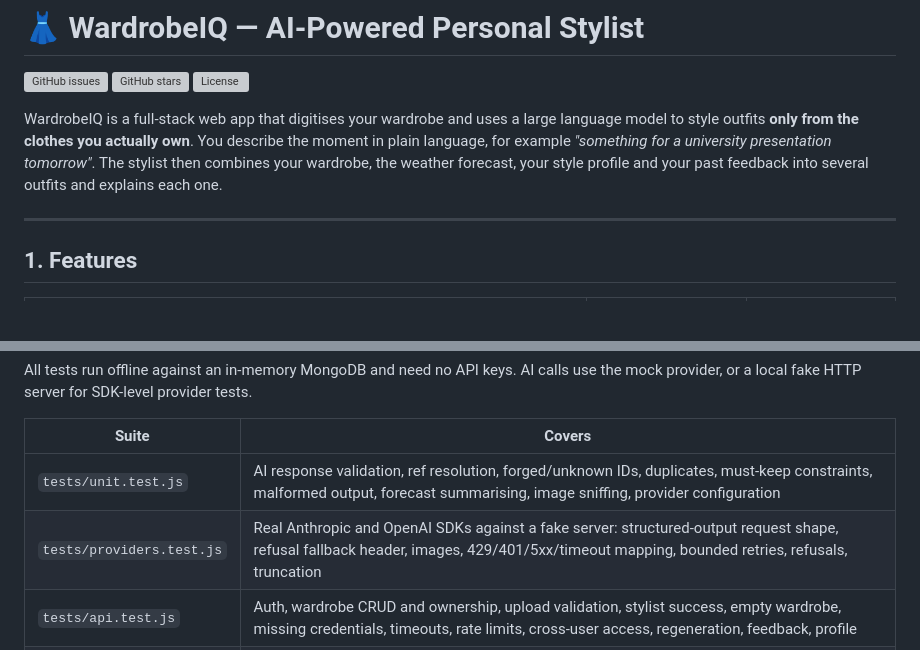
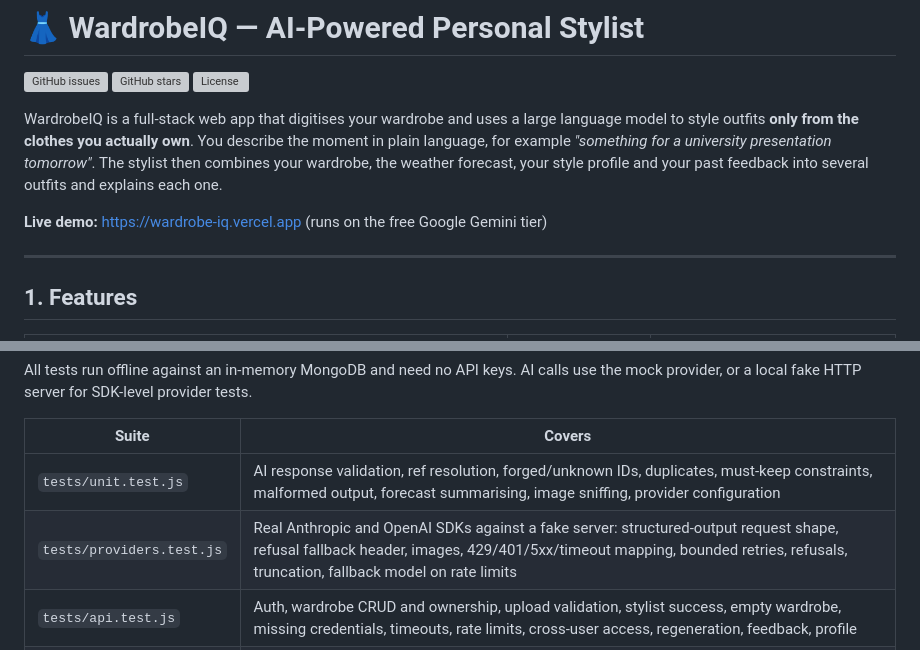
Before and after one commit to Shameendudekula/WardrobeIQ, a Markdown page: README.md, 2 parts joined by grey strips. GitHub-like rendering; blank space fills up the shorter version; grey boxes are pictures that could not be loaded.

```diff
--- a/README.md
+++ b/README.md
@@ -5,6 +5,8 @@
 ![License](https://img.shields.io/github/license/Shameendudekula/WardrobeIQ)
 
 WardrobeIQ is a full-stack web app that digitises your wardrobe and uses a large language model to style outfits **only from the clothes you actually own**. You describe the moment in plain language, for example *"something for a university presentation tomorrow"*. The stylist then combines your wardrobe, the weather forecast, your style profile and your past feedback into several outfits and explains each one.
+
+**Live demo:** https://wardrobe-iq.vercel.app (runs on the free Google Gemini tier)
 
 ---
 
@@ -192,7 +208,7 @@ All tests run offline against an in-memory MongoDB and need no API keys. AI call
 | Suite | Covers |
 | --- | --- |
 | `tests/unit.test.js` | AI response validation, ref resolution, forged/unknown IDs, duplicates, must-keep constraints, malformed output, forecast summarising, image sniffing, provider configuration |
-| `tests/providers.test.js` | Real Anthropic and OpenAI SDKs against a fake server: structured-output request shape, refusal fallback header, images, 429/401/5xx/timeout mapping, bounded retries, refusals, truncation |
+| `tests/providers.test.js` | Real Anthropic and OpenAI SDKs against a fake server: structured-output request shape, refusal fallback header, images, 429/401/5xx/timeout mapping, bounded retries, refusals, truncation, fallback model on rate limits |
 | `tests/api.test.js` | Auth, wardrobe CRUD and ownership, upload validation, stylist success, empty wardrobe, missing credentials, timeouts, rate limits, cross-user access, regeneration, feedback, profile |
 | `tests/frontend.test.js` | Stylist rendering: real item images, XSS escaping, blocked external image URLs, loading and error states, accessible controls, mock labelling |
 
```
Also changed, not shown: other parts of README.md (+18 -2 lines).
